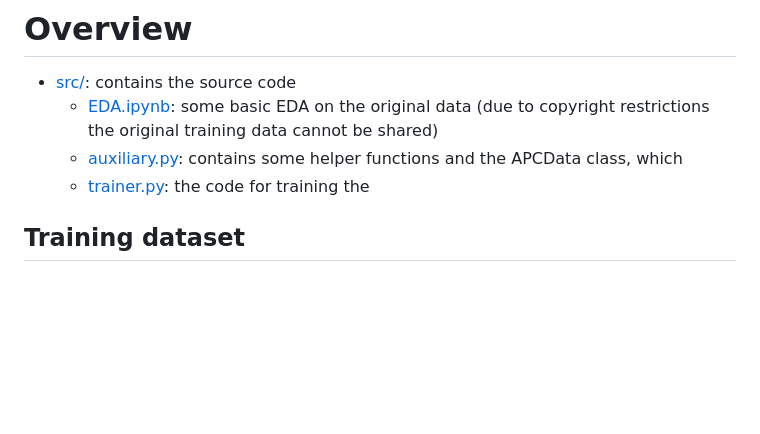
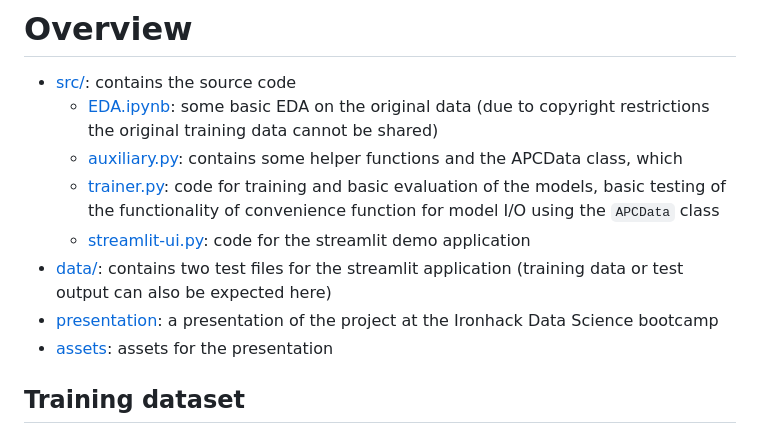
Before and after one commit to gfkpth/bert-apc-trainer, a Markdown page: README.md, the part around the change. GitHub-like rendering; blank space fills up the shorter version.

```diff
--- a/README.md
+++ b/README.md
@@ -81,7 +81,11 @@ display(df)
 - [src/](src/): contains the source code
   - [EDA.ipynb](src/EDA.ipynb): some basic EDA on the original data (due to copyright restrictions the original training data cannot be shared)
   - [auxiliary.py](src/auxiliary.py): contains some helper functions and the APCData class, which
-  - [trainer.py](src/trainer.py): the code for training the
+  - [trainer.py](src/trainer.py): code for training and basic evaluation of the models, basic testing of the functionality of convenience function for model I/O using the `APCData` class
+  - [streamlit-ui.py](src/streamlit-ui.py): code for the streamlit demo application
+- [data/](data/): contains two test files for the streamlit application (training data or test output can also be expected here)
+- [presentation](presentation/): a presentation of the project at the Ironhack Data Science bootcamp
+- [assets](assets/): assets for the presentation
 
 
 ## Training dataset
```
